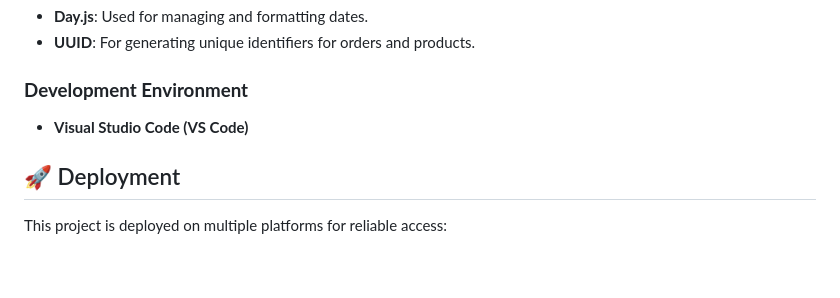
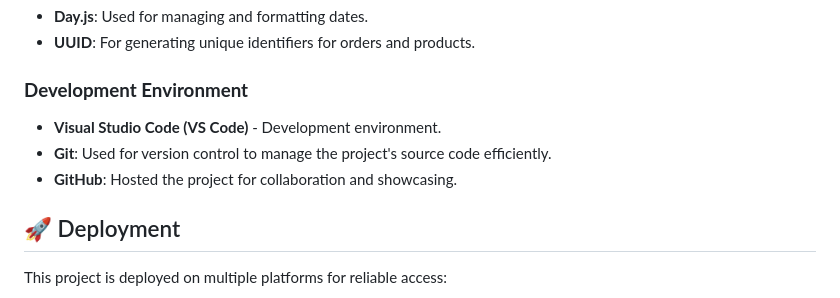
Before and after one commit to KishoreKarthi007/E-Commerce-Shopping-Cart, a Markdown page: README.md, the part around the change. GitHub-like rendering; blank space fills up the shorter version.

```diff
--- a/README.md
+++ b/README.md
@@ -38,7 +38,9 @@ Welcome to the official repository for the **E-Commerce Shopping Cart** project,
 - **UUID**: For generating unique identifiers for orders and products.
 
 ### **Development Environment**
-- **Visual Studio Code (VS Code)**
+- **Visual Studio Code (VS Code)** - Development environment.
+- **Git**: Used for version control to manage the project's source code efficiently.
+- **GitHub**: Hosted the project for collaboration and showcasing.
 
 ## 🚀 Deployment
 
```
